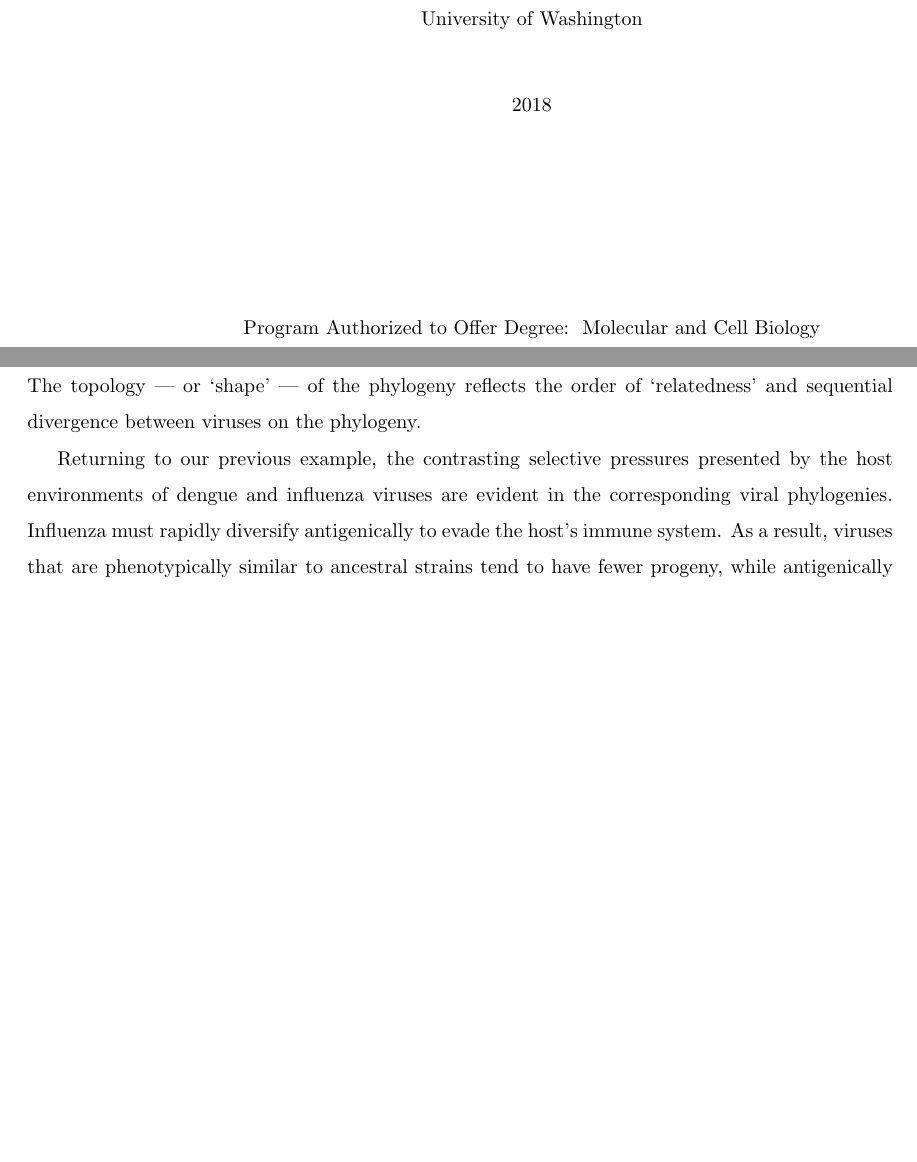
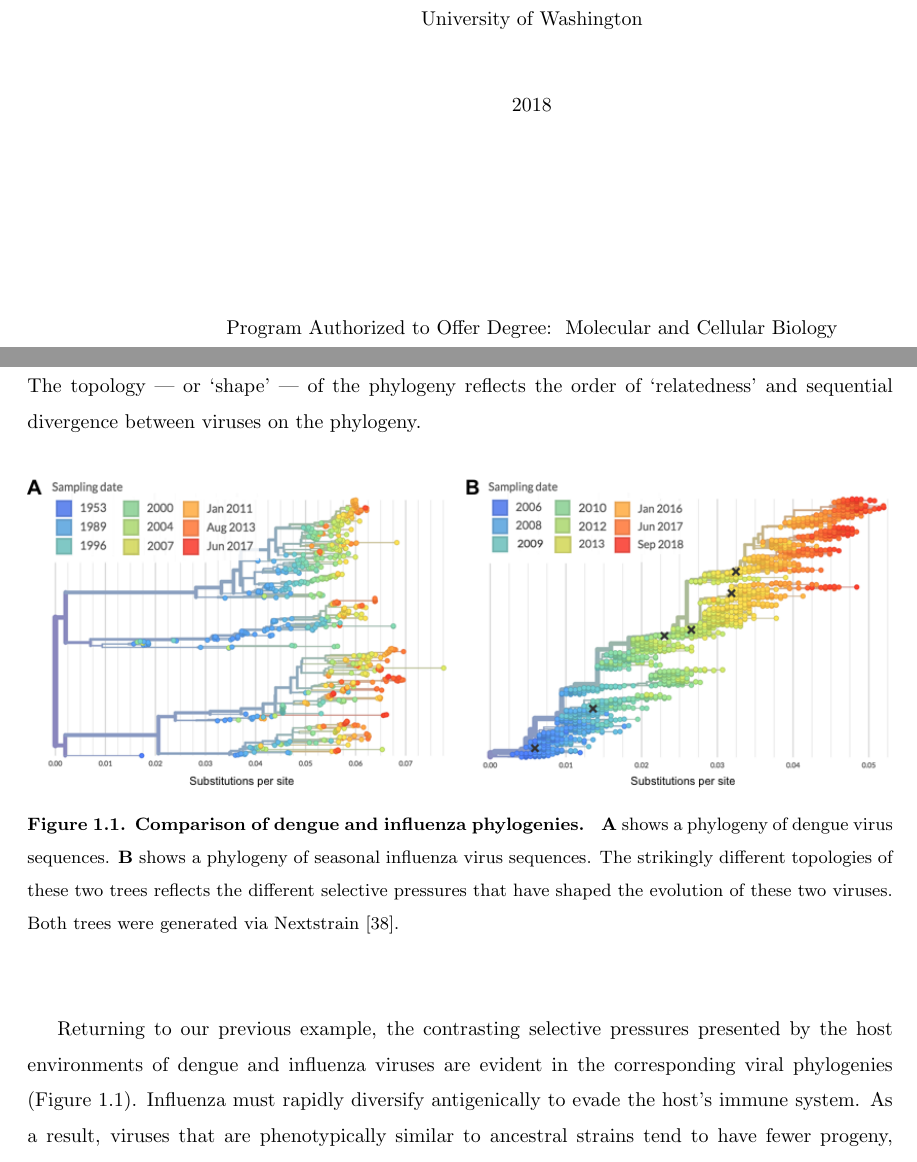
Before and after one commit to sidneymbell/dissertation, a LaTeX thesis (dissertation.tex): two parts of pages 1 and 16 of 85 before the commit and two parts of pages 1 and 16 of 86 after it, joined at a grey line, cut so that both start at the same text, the shorter picture padded with empty space. Compiled offline with pdfLaTeX.

Commit message:
Add introductory figure

```diff
--- a/dissertation.tex
+++ b/dissertation.tex
@@ -27,9 +27,9 @@
 \Title{Viral phylodynamics of host adaptation}
 \Author{Sidney M. Bell}
 \Year{2018}
-\Program{Molecular and Cell Biology}
+\Program{Molecular and Cellular Biology}
 
-\Chair{Trevor Bedford}{Dr.}{Molecular and Cell Biology}
+\Chair{Trevor Bedford}{Dr.}{Molecular and Cellular Biology}
 \Signature{Julie Overbaugh}
 \Signature{Jesse Bloom}
 
@@ -109,8 +109,21 @@ Phylodynamic methods rely upon phylogenies of virus evolution, which model how s
 In phylogenetic trees, leaves represent sampled viruses; internal nodes represent hypothesized ancestral viruses; and branches are typically scaled to represent the extent of genetic divergence between them.
 The topology --- or `shape' --- of the phylogeny reflects the order of `relatedness' and sequential divergence between viruses on the phylogeny.
 
-% stick a figure in here
-Returning to our previous example, the contrasting selective pressures presented by the host environments of dengue and influenza viruses are evident in the corresponding viral phylogenies.
+\begin{figure}[h!]
+  \begin{centering}
+    \includegraphics[width=\linewidth]{./png/dengue_vs_influenza.png}
+  	\caption{
+\textbf{Comparison of dengue and influenza phylogenies. }
+\textbf{A} shows a phylogeny of dengue virus sequences.
+\textbf{B} shows a phylogeny of seasonal influenza virus sequences.
+The strikingly different topologies of these two trees reflects the different selective pressures that have shaped the evolution of these two viruses.
+Both trees were generated via Nextstrain \citep{hadfield2017nextstrain}.
+}
+  	\label{dengue_vs_influenza}
+  \end{centering}
+\end{figure}
+
+Returning to our previous example, the contrasting selective pressures presented by the host environments of dengue and influenza viruses are evident in the corresponding viral phylogenies (Figure~\ref{dengue_vs_influenza}).
 Influenza must rapidly diversify antigenically to evade the host's immune system.
 As a result, viruses that are phenotypically similar to ancestral strains tend to have fewer progeny, while antigenically divergent strains are more likely to seed future viral diversity.
 This results in a spindly, `ladder-like' tree topology.
```
Also changed, not shown: png/dengue_vs_influenza.png (added).
